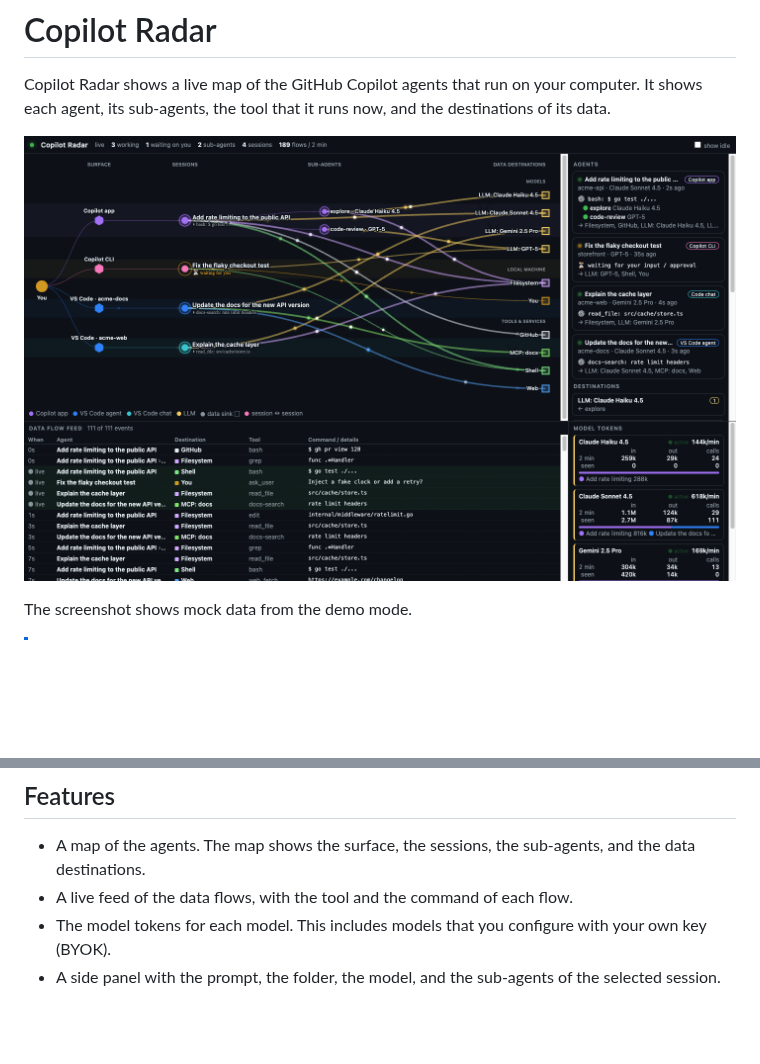
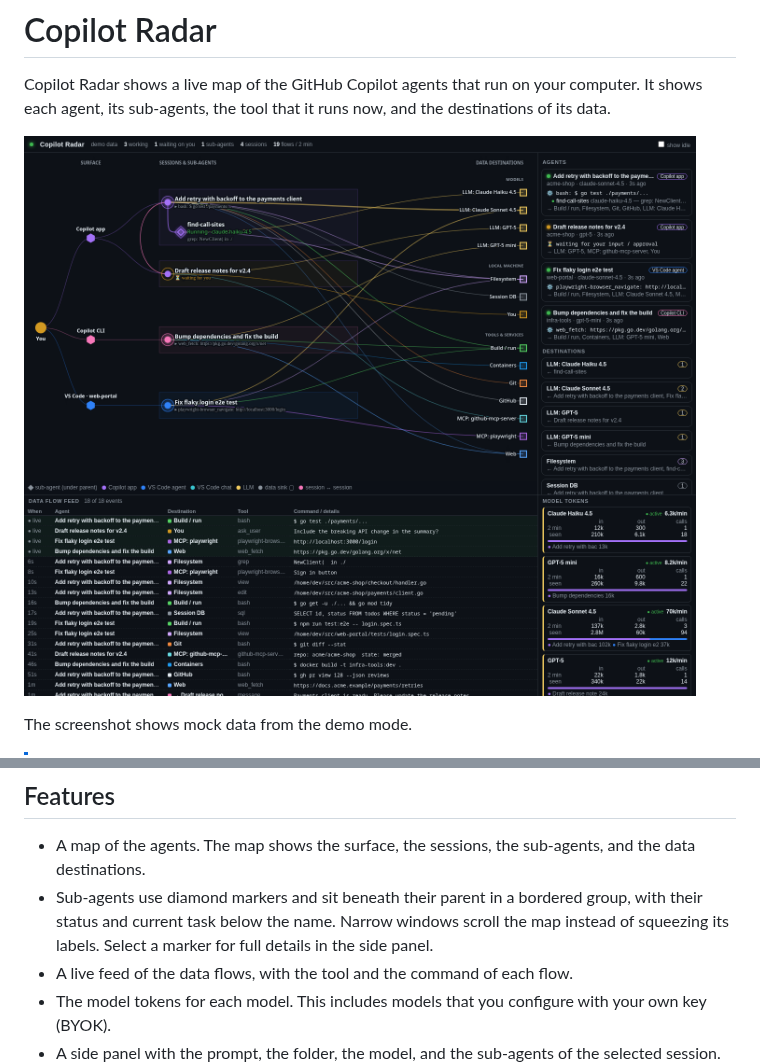
Before and after one commit to awlx/agent-radar-app, a Markdown page: README.md, 2 parts joined by grey strips. Drawn GitHub-style; pictures changed too: docs/images/radar.png; blank space fills up the shorter version.

Commit message:
Clarify subagent hierarchy and task status in the graph

```diff
--- a/README.md
+++ b/README.md
@@ -83,6 +83,7 @@ These operating systems are supported:
 ## Features
 
 - A map of the agents. The map shows the surface, the sessions, the sub-agents, and the data destinations.
+- Sub-agents use diamond markers and sit beneath their parent in a bordered group, with their status and current task below the name. Narrow windows scroll the map instead of squeezing its labels. Select a marker for full details in the side panel.
 - A live feed of the data flows, with the tool and the command of each flow.
 - The model tokens for each model. This includes models that you configure with your own key (BYOK).
 - A side panel with the prompt, the folder, the model, and the sub-agents of the selected session.
```
Also changed, not shown: CONTRIBUTING.md (+1 -0 lines), 4 other files.
